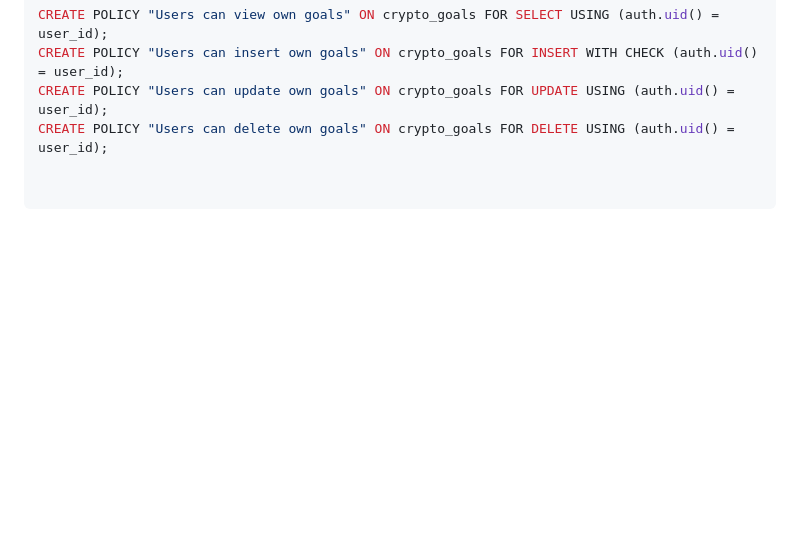
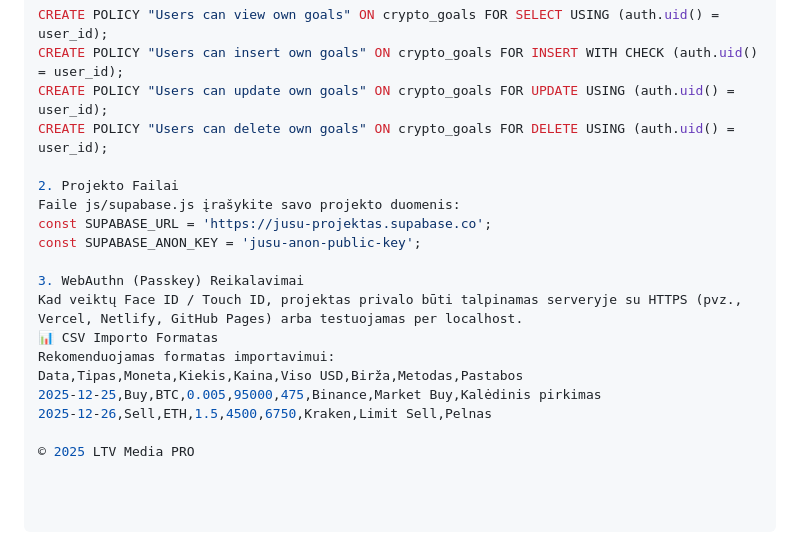
Before and after one commit to monkroe/crypto-tracker, a Markdown page: README.md, the part around the change printed below. Drawn GitHub-style; blank space fills up the shorter version.

```diff
--- a/README.md
+++ b/README.md
@@ -74,3 +80,18 @@ CREATE POLICY "Users can view own goals" ON crypto_goals FOR SELECT USING (auth.
 CREATE POLICY "Users can insert own goals" ON crypto_goals FOR INSERT WITH CHECK (auth.uid() = user_id);
 CREATE POLICY "Users can update own goals" ON crypto_goals FOR UPDATE USING (auth.uid() = user_id);
 CREATE POLICY "Users can delete own goals" ON crypto_goals FOR DELETE USING (auth.uid() = user_id);
+
+2. Projekto Failai
+Faile js/supabase.js įrašykite savo projekto duomenis:
+const SUPABASE_URL = 'https://jusu-projektas.supabase.co';
+const SUPABASE_ANON_KEY = 'jusu-anon-public-key';
+
+3. WebAuthn (Passkey) Reikalavimai
+Kad veiktų Face ID / Touch ID, projektas privalo būti talpinamas serveryje su HTTPS (pvz., Vercel, Netlify, GitHub Pages) arba testuojamas per localhost.
+📊 CSV Importo Formatas
+Rekomenduojamas formatas importavimui:
+Data,Tipas,Moneta,Kiekis,Kaina,Viso USD,Birža,Metodas,Pastabos
+2025-12-25,Buy,BTC,0.005,95000,475,Binance,Market Buy,Kalėdinis pirkimas
+2025-12-26,Sell,ETH,1.5,4500,6750,Kraken,Limit Sell,Pelnas
+
+© 2025 LTV Media PRO
```
Also changed, not shown: other parts of README.md (+6 -0 lines).
